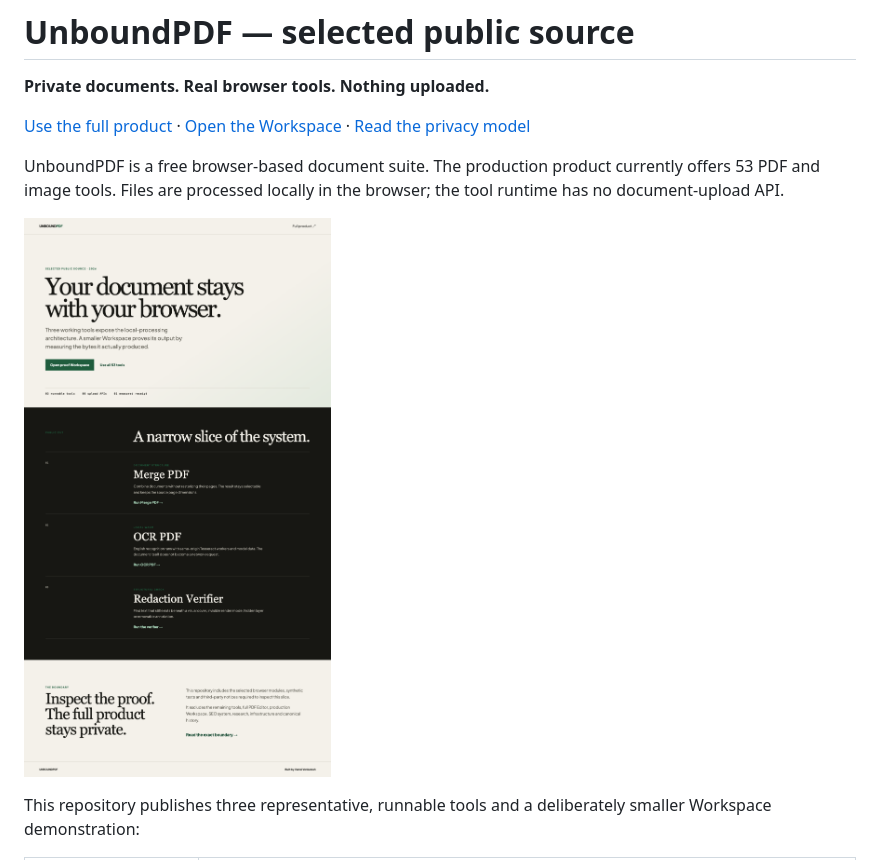
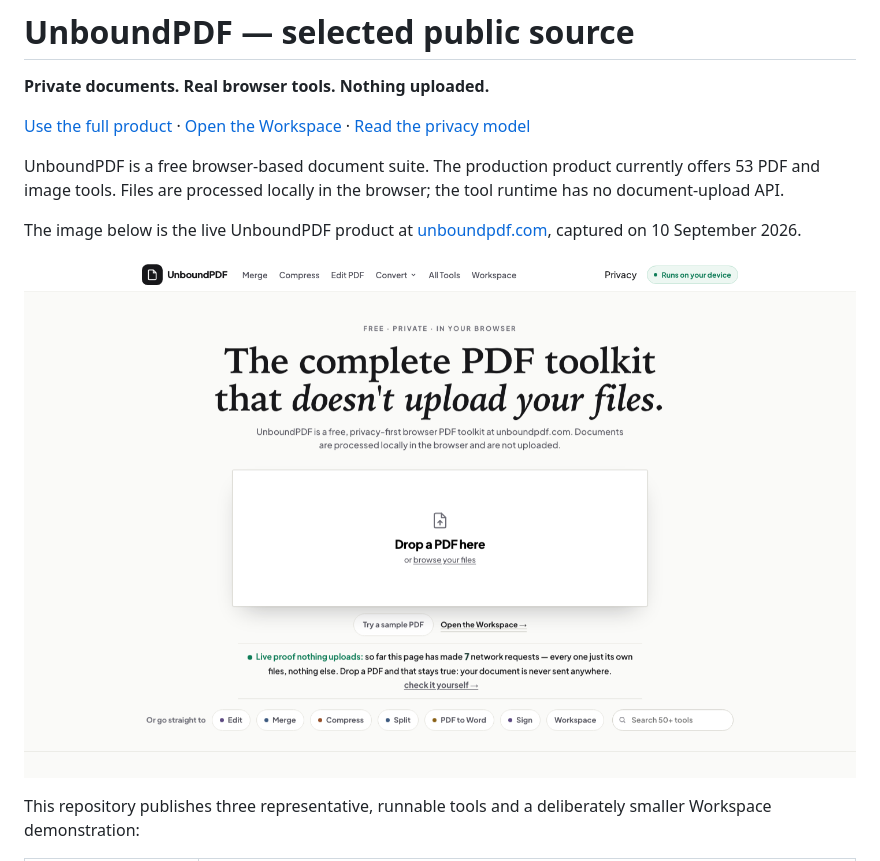
Before and after one commit to vamsi-venkatesh/unboundpdf, a Markdown page: README.md, the part around the change. Drawn GitHub-style; pictures changed too: docs/images/overview.png.

Commit message:
Use authentic product preview and current Actions runtimes

```diff
--- a/README.md
+++ b/README.md
@@ -6,7 +6,9 @@
 
 UnboundPDF is a free browser-based document suite. The production product currently offers 53 PDF and image tools. Files are processed locally in the browser; the tool runtime has no document-upload API.
 
-![Selected UnboundPDF public edition](docs/images/overview.png)
+The image below is the live UnboundPDF product at [unboundpdf.com](https://unboundpdf.com/), captured on 10 September 2026.
+
+![Live UnboundPDF product homepage](docs/images/overview.png)
 
 This repository publishes three representative, runnable tools and a deliberately smaller Workspace demonstration:
 
```
Also changed, not shown: docs/images/overview-mobile.png, docs/images/workspace.png (deleted), 2 other files.
